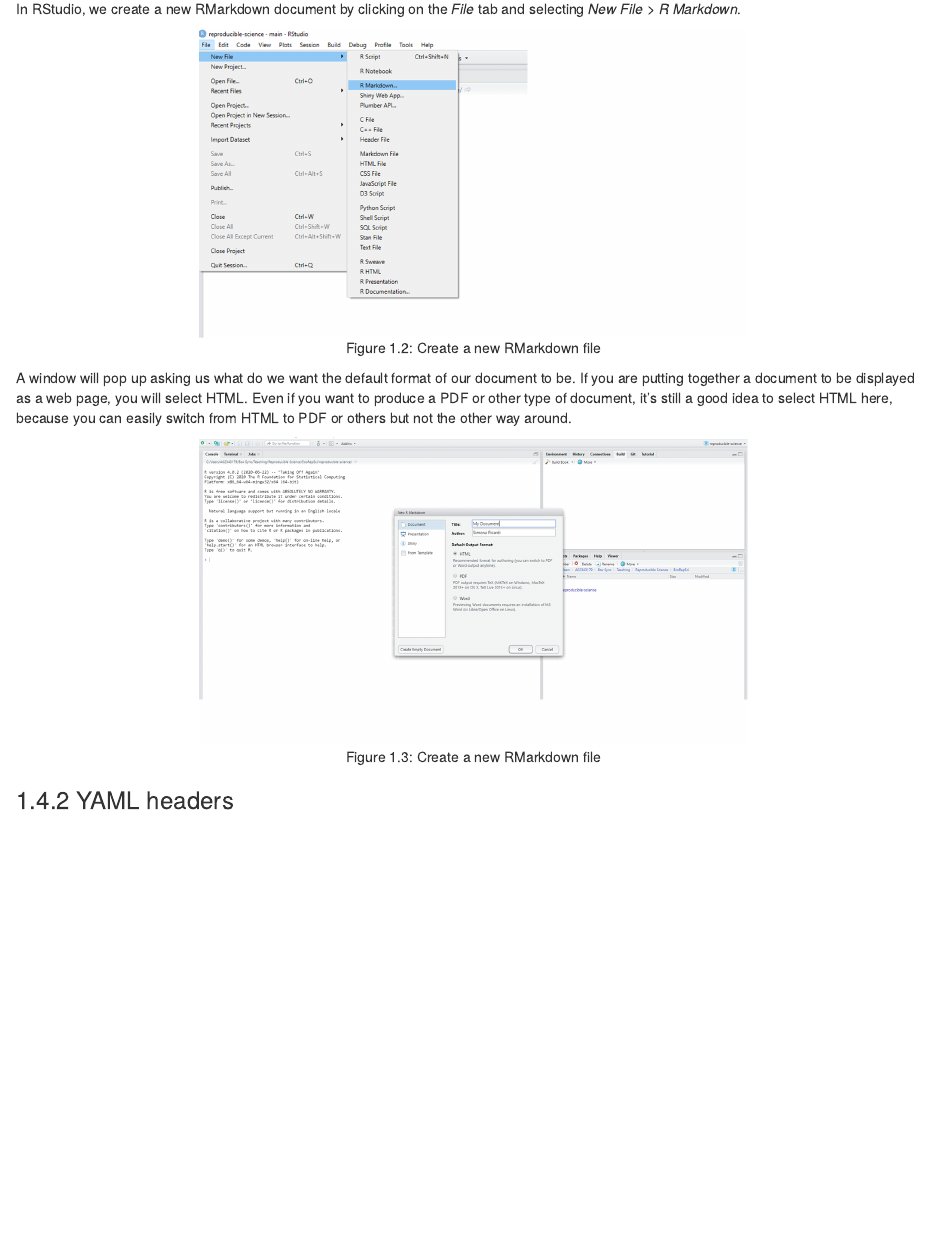
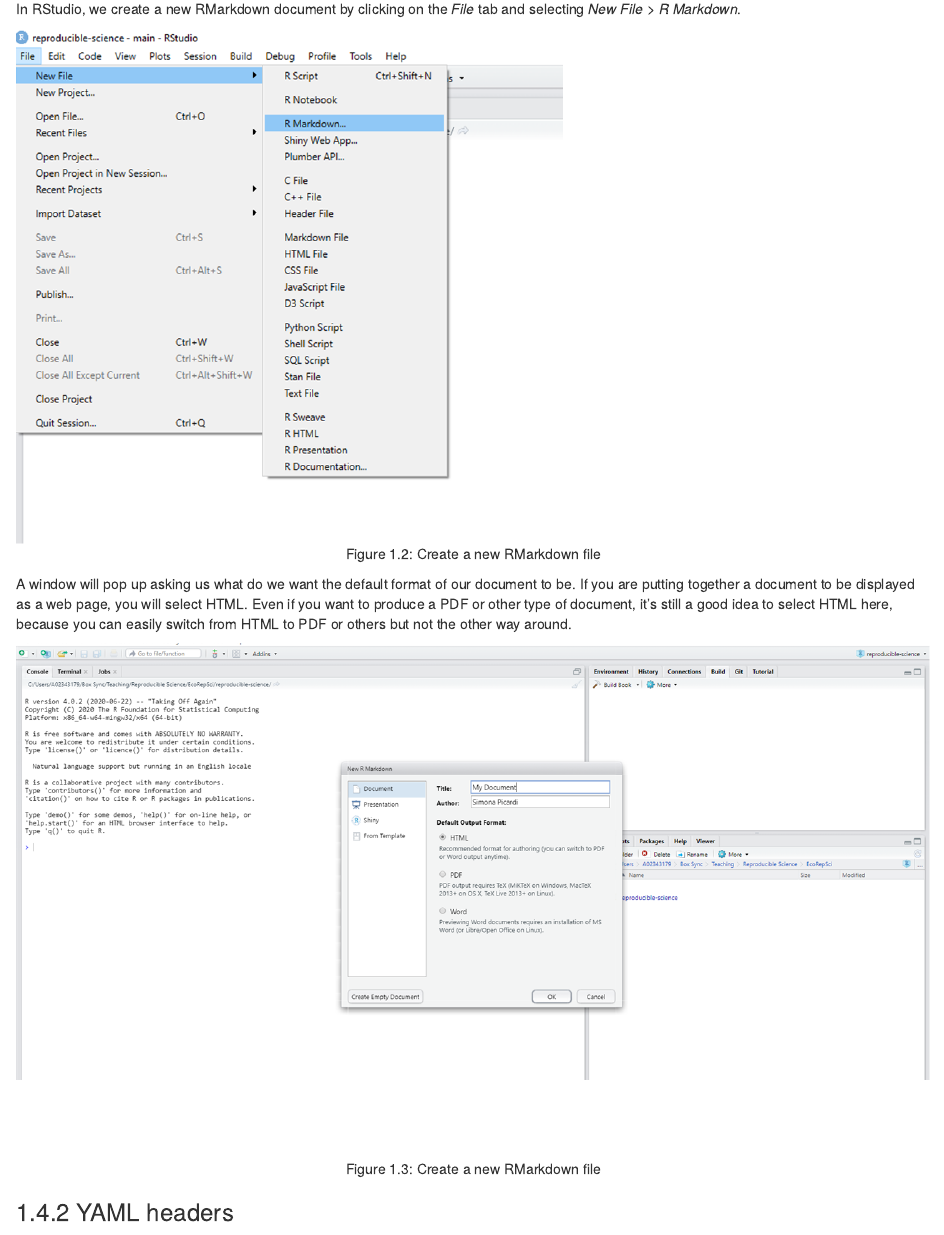
Before and after one commit to EcoRepSci/reproducible-science, an R Markdown document (08-rmarkdown.Rmd): the page in a window 1100 px wide, from 920 px down. Rendered offline with R 4.5, knitr and Pandoc, with nearby package versions; drawn as R Markdown's standard HTML page in place of the format the file asks for.

Commit message:
Enlarged size of screenshots in ch.8

````diff
--- a/08-rmarkdown.Rmd
+++ b/08-rmarkdown.Rmd
@@ -65,7 +65,7 @@
 In RStudio, we create a new RMarkdown document by clicking on the *File* tab
 and selecting *New File* > *R Markdown*.
 
-```{r rmarkdown1, fig.cap="Create a new RMarkdown file", fig.align='center', out.width='60%', eval = TRUE, echo = FALSE}
+```{r rmarkdown1, fig.cap="Create a new RMarkdown file", fig.align='center', out.width='100%', eval = TRUE, echo = FALSE}
 knitr::include_graphics("img/rmarkdown1.png")
 ```
 
@@ -75,7 +75,7 @@
 document, it's still a good idea to select HTML here, because you can easily
 switch from HTML to PDF or others but not the other way around.
 
-```{r rmarkdown2, fig.cap="Create a new RMarkdown file", fig.align='center', out.width='60%', eval = TRUE, echo = FALSE}
+```{r rmarkdown2, fig.cap="Create a new RMarkdown file", fig.align='center', out.width='100%', eval = TRUE, echo = FALSE}
 knitr::include_graphics("img/rmarkdown2.png")
 ```
 
````
Also changed, not shown: docs/search_index.json, 08-rmarkdown.Rmd (2 more changed lines), 4 other files.
